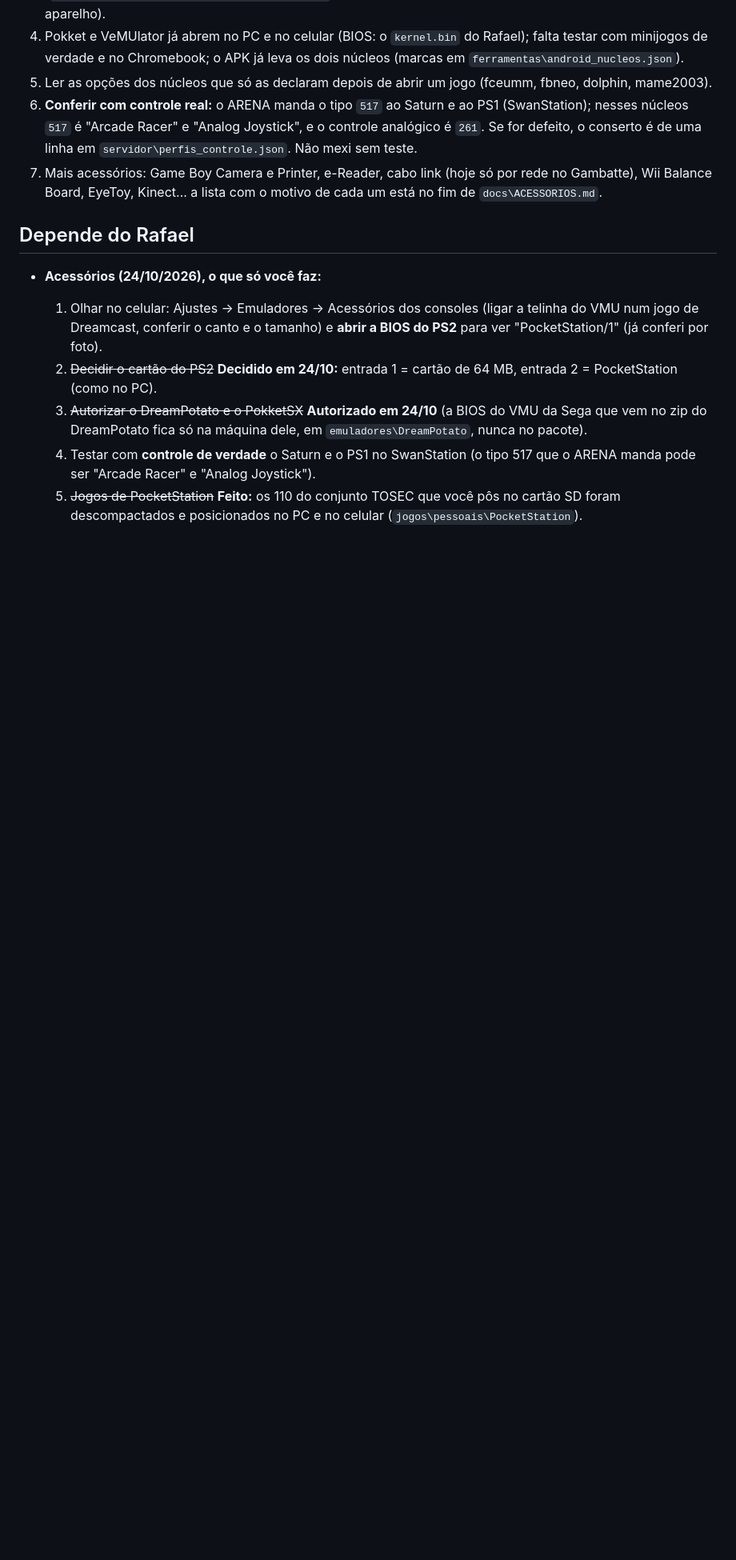
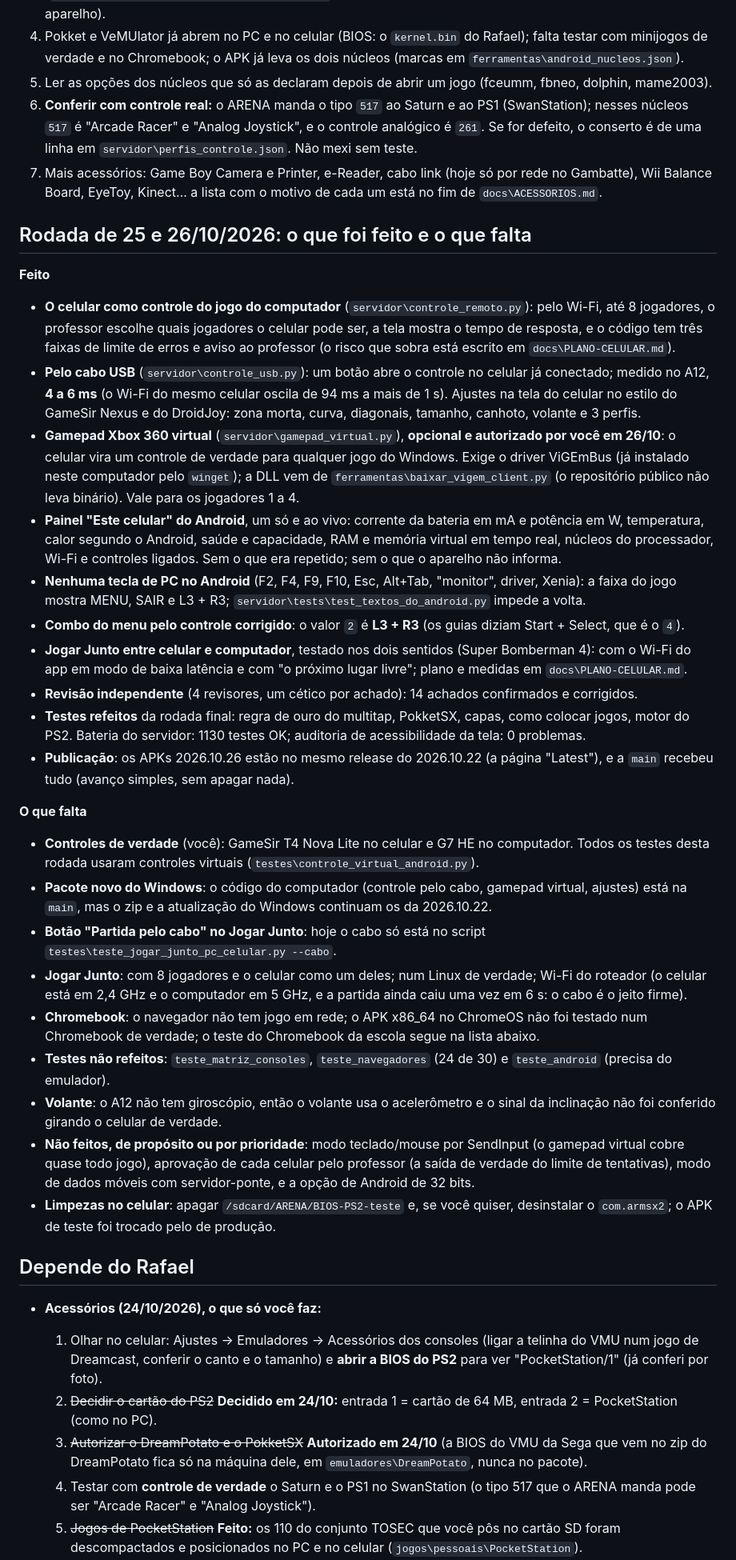
Before and after one commit to RafaParise/arena-console, a Markdown page: docs/PENDENCIAS.md, the part around the change. Shown at 80% size. Rendered like a GitHub page; blank space fills up the shorter version.

Commit message:
Docs: so acrescenta o que foi feito e o que falta (rodada de 25 e 26/10/2026), no README, no guia do Android e nas pendencias
Co-Authored-By: Claude Sonnet 5.5 <noreply@anthropic.com>
Claude-Session: https://claude.ai/code/session_01X2UQUPtMfrQyRbJDaYSomr

```diff
--- a/docs/PENDENCIAS.md
+++ b/docs/PENDENCIAS.md
@@ -225,6 +225,53 @@ Falta (nesta ordem):
 7. Mais acessórios: Game Boy Camera e Printer, e-Reader, cabo link (hoje só por rede no Gambatte), Wii Balance Board,
    EyeToy, Kinect... a lista com o motivo de cada um está no fim de `docs\ACESSORIOS.md`.
 
+## Rodada de 25 e 26/10/2026: o que foi feito e o que falta
+
+**Feito**
+
+- **O celular como controle do jogo do computador** (`servidor\controle_remoto.py`): pelo Wi-Fi, até 8 jogadores, o professor escolhe
+  quais jogadores o celular pode ser, a tela mostra o tempo de resposta, e o código tem três faixas de limite de erros e aviso ao
+  professor (o risco que sobra está escrito em `docs\PLANO-CELULAR.md`).
+- **Pelo cabo USB** (`servidor\controle_usb.py`): um botão abre o controle no celular já conectado; medido no A12, **4 a 6 ms** (o
+  Wi-Fi do mesmo celular oscila de 94 ms a mais de 1 s). Ajustes na tela do celular no estilo do GameSir Nexus e do DroidJoy: zona
+  morta, curva, diagonais, tamanho, canhoto, volante e 3 perfis.
+- **Gamepad Xbox 360 virtual** (`servidor\gamepad_virtual.py`), **opcional e autorizado por você em 26/10**: o celular vira um controle
+  de verdade para qualquer jogo do Windows. Exige o driver ViGEmBus (já instalado neste computador pelo `winget`); a DLL vem de
+  `ferramentas\baixar_vigem_client.py` (o repositório público não leva binário). Vale para os jogadores 1 a 4.
+- **Painel "Este celular" do Android**, um só e ao vivo: corrente da bateria em mA e potência em W, temperatura, calor segundo o
+  Android, saúde e capacidade, RAM e memória virtual em tempo real, núcleos do processador, Wi-Fi e controles ligados. Sem o que era
+  repetido; sem o que o aparelho não informa.
+- **Nenhuma tecla de PC no Android** (F2, F4, F9, F10, Esc, Alt+Tab, "monitor", driver, Xenia): a faixa do jogo mostra MENU, SAIR e
+  L3 + R3; `servidor\tests\test_textos_do_android.py` impede a volta.
+- **Combo do menu pelo controle corrigido**: o valor `2` é **L3 + R3** (os guias diziam Start + Select, que é o `4`).
+- **Jogar Junto entre celular e computador**, testado nos dois sentidos (Super Bomberman 4): com o Wi-Fi do app em modo de baixa
+  latência e com "o próximo lugar livre"; plano e medidas em `docs\PLANO-CELULAR.md`.
+- **Revisão independente** (4 revisores, um cético por achado): 14 achados confirmados e corrigidos.
+- **Testes refeitos** da rodada final: regra de ouro do multitap, PokketSX, capas, como colocar jogos, motor do PS2. Bateria do
+  servidor: 1130 testes OK; auditoria de acessibilidade da tela: 0 problemas.
+- **Publicação**: os APKs 2026.10.26 estão no mesmo release do 2026.10.22 (a página "Latest"), e a `main` recebeu tudo (avanço
+  simples, sem apagar nada).
+
+**O que falta**
+
+- **Controles de verdade** (você): GameSir T4 Nova Lite no celular e G7 HE no computador. Todos os testes desta rodada usaram
+  controles virtuais (`testes\controle_virtual_android.py`).
+- **Pacote novo do Windows**: o código do computador (controle pelo cabo, gamepad virtual, ajustes) está na `main`, mas o zip e a
+  atualização do Windows continuam os da 2026.10.22.
+- **Botão "Partida pelo cabo" no Jogar Junto**: hoje o cabo só está no script `testes\teste_jogar_junto_pc_celular.py --cabo`.
+- **Jogar Junto**: com 8 jogadores e o celular como um deles; num Linux de verdade; Wi-Fi do roteador (o celular está em 2,4 GHz e o
+  computador em 5 GHz, e a partida ainda caiu uma vez em 6 s: o cabo é o jeito firme).
+- **Chromebook**: o navegador não tem jogo em rede; o APK x86_64 no ChromeOS não foi testado num Chromebook de verdade; o teste do
+  Chromebook da escola segue na lista abaixo.
+- **Testes não refeitos**: `teste_matriz_consoles`, `teste_navegadores` (24 de 30) e `teste_android` (precisa do emulador).
+- **Volante**: o A12 não tem giroscópio, então o volante usa o acelerômetro e o sinal da inclinação não foi conferido girando o
+  celular de verdade.
+- **Não feitos, de propósito ou por prioridade**: modo teclado/mouse por SendInput (o gamepad virtual cobre quase todo jogo), aprovação
+  de cada celular pelo professor (a saída de verdade do limite de tentativas), modo de dados móveis com servidor-ponte, e a opção
+  de Android de 32 bits.
+- **Limpezas no celular**: apagar `/sdcard/ARENA/BIOS-PS2-teste` e, se você quiser, desinstalar o `com.armsx2`; o APK de teste foi
+  trocado pelo de produção.
+
 ## Depende do Rafael
 
 - **Acessórios (24/10/2026), o que só você faz:**
```
Also changed, not shown: README.md (+8 -0 lines), docs/ANDROID.md (+16 -0 lines).
